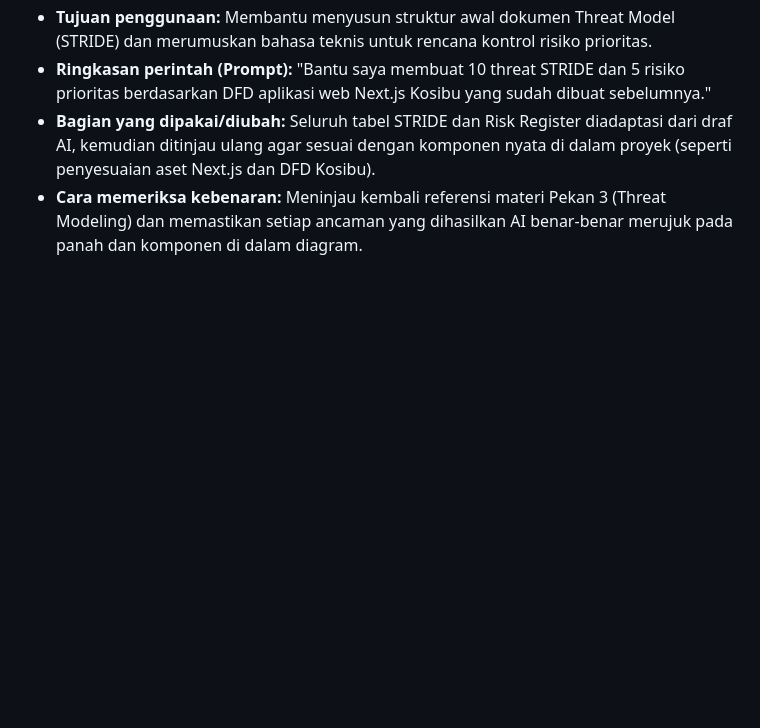
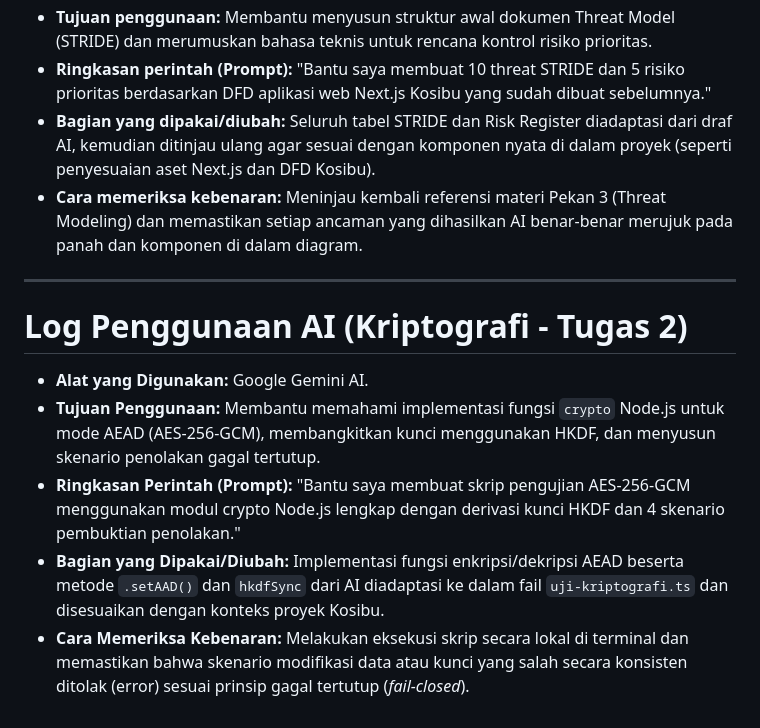
Before and after one commit to rafly1764/Tubes_Kostibu_105224040, a Markdown page: AI_LOG.md, the part around the change. Drawn GitHub-style; blank space fills up the shorter version.

```diff
--- a/AI_LOG.md
+++ b/AI_LOG.md
@@ -5,3 +5,13 @@
 * **Ringkasan perintah (Prompt):** "Bantu saya membuat 10 threat STRIDE dan 5 risiko prioritas berdasarkan DFD aplikasi web Next.js Kosibu yang sudah dibuat sebelumnya."
 * **Bagian yang dipakai/diubah:** Seluruh tabel STRIDE dan Risk Register diadaptasi dari draf AI, kemudian ditinjau ulang agar sesuai dengan komponen nyata di dalam proyek (seperti penyesuaian aset Next.js dan DFD Kosibu).
 * **Cara memeriksa kebenaran:** Meninjau kembali referensi materi Pekan 3 (Threat Modeling) dan memastikan setiap ancaman yang dihasilkan AI benar-benar merujuk pada panah dan komponen di dalam diagram.
+
+---
+
+# Log Penggunaan AI (Kriptografi - Tugas 2)
+
+- **Alat yang Digunakan:** Google Gemini AI.
+- **Tujuan Penggunaan:** Membantu memahami implementasi fungsi `crypto` Node.js untuk mode AEAD (AES-256-GCM), membangkitkan kunci menggunakan HKDF, dan menyusun skenario penolakan gagal tertutup.
+- **Ringkasan Perintah (Prompt):** "Bantu saya membuat skrip pengujian AES-256-GCM menggunakan modul crypto Node.js lengkap dengan derivasi kunci HKDF dan 4 skenario pembuktian penolakan."
+- **Bagian yang Dipakai/Diubah:** Implementasi fungsi enkripsi/dekripsi AEAD beserta metode `.setAAD()` dan `hkdfSync` dari AI diadaptasi ke dalam fail `uji-kriptografi.ts` dan disesuaikan dengan konteks proyek Kosibu.
+- **Cara Memeriksa Kebenaran:** Melakukan eksekusi skrip secara lokal di terminal dan memastikan bahwa skenario modifikasi data atau kunci yang salah secara konsisten ditolak (error) sesuai prinsip gagal tertutup (*fail-closed*).
```
Also changed, not shown: KEPUTUSAN.md (+17 -18 lines), KEAMANAN.md (added), docs/bukti-kriptografi.png, 1 other file.
